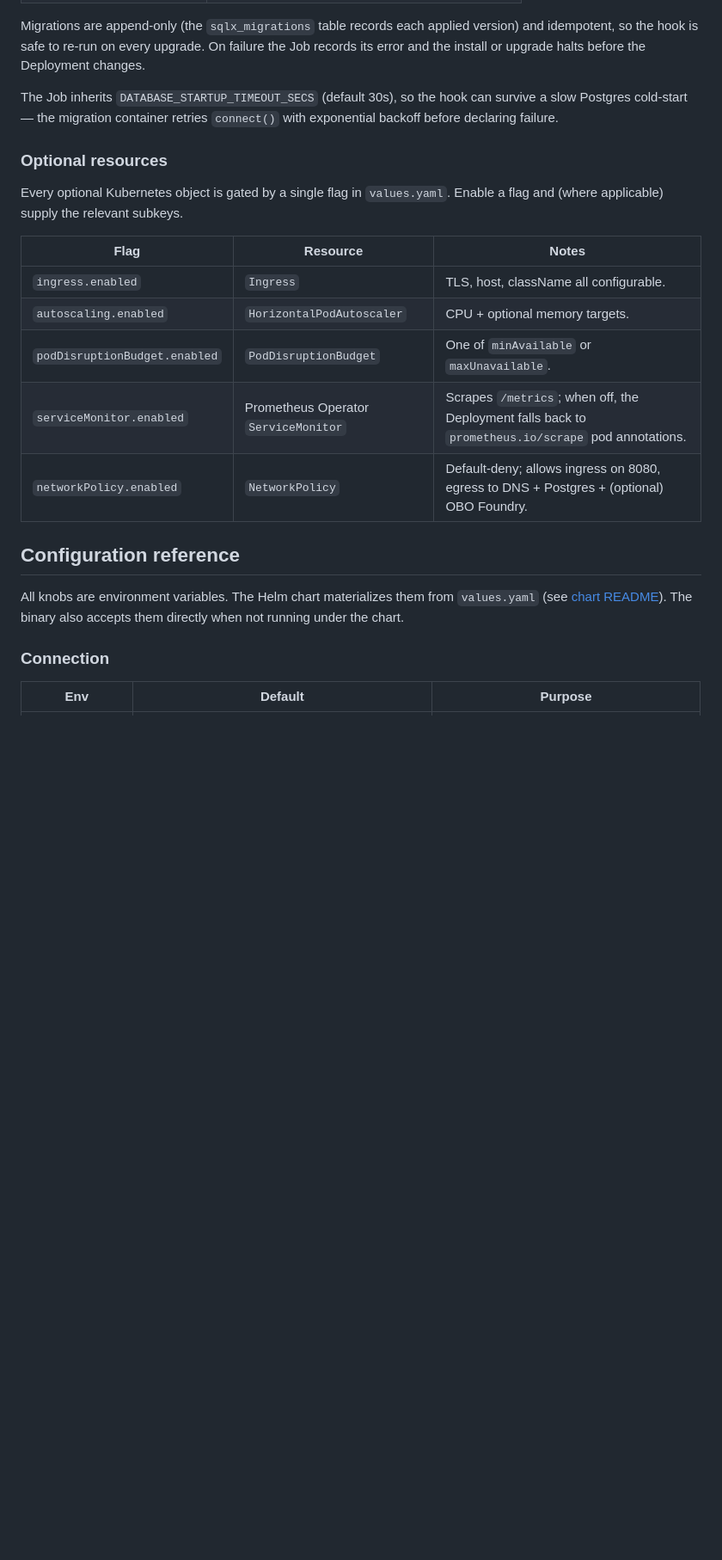
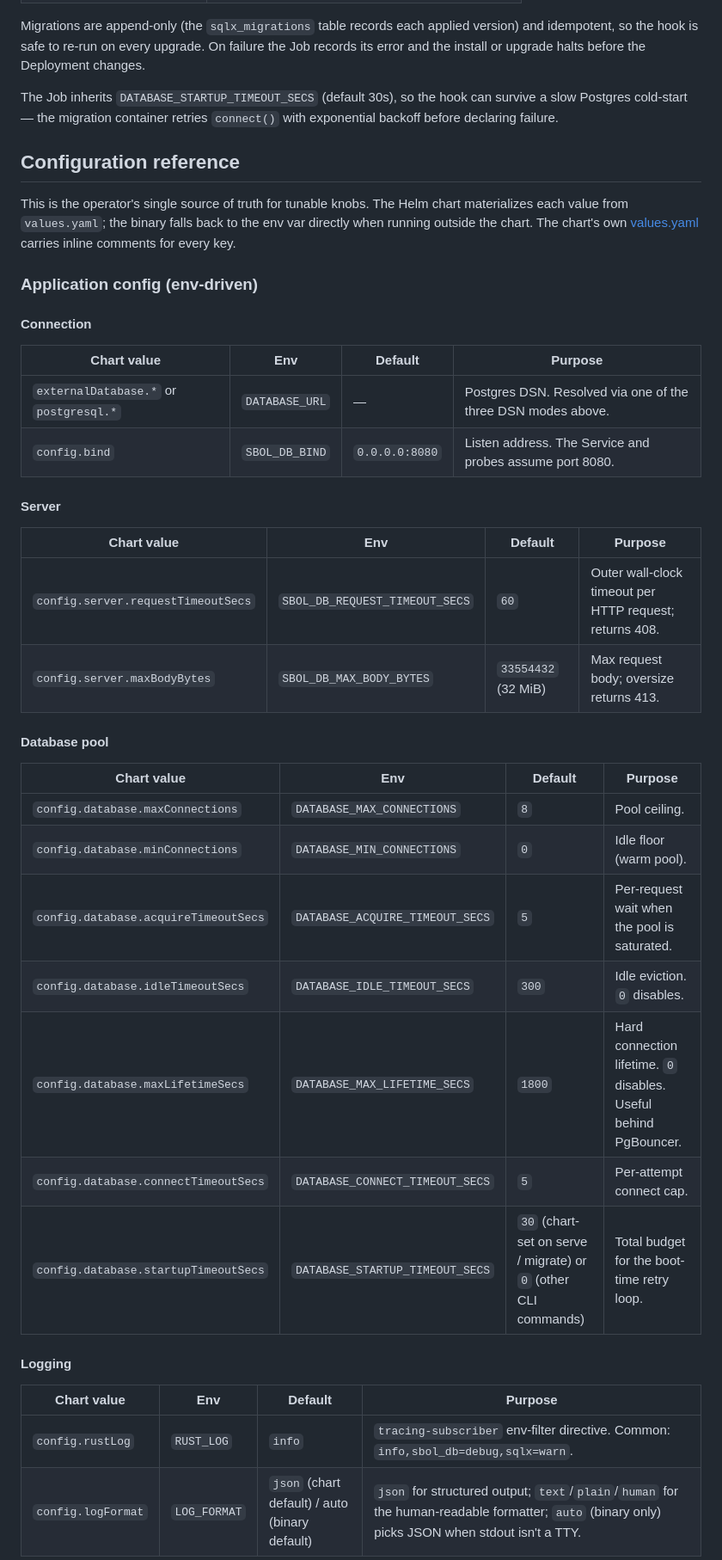
Before and after one commit to marpaia/sbol-db, a Markdown page: docs/deployment.md, the part around one of its changes. Shown at 86% size. Rendered like a GitHub page; blank space fills up the shorter version.

```diff
--- a/docs/deployment.md
+++ b/docs/deployment.md
@@ -156,26 +156,46 @@ The Job inherits `DATABASE_STARTUP_TIMEOUT_SECS` (default 30s), so the
 hook can survive a slow Postgres cold-start — the migration container
 retries `connect()` with exponential backoff before declaring failure.
 
-### Optional resources
-
-Every optional Kubernetes object is gated by a single flag in
-`values.yaml`. Enable a flag and (where applicable) supply the
-relevant subkeys.
-
-| Flag | Resource | Notes |
-|---|---|---|
-| `ingress.enabled` | `Ingress` | TLS, host, className all configurable. |
-| `autoscaling.enabled` | `HorizontalPodAutoscaler` | CPU + optional memory targets. |
-| `podDisruptionBudget.enabled` | `PodDisruptionBudget` | One of `minAvailable` or `maxUnavailable`. |
-| `serviceMonitor.enabled` | Prometheus Operator `ServiceMonitor` | Scrapes `/metrics`; when off, the Deployment falls back to `prometheus.io/scrape` pod annotations. |
-| `networkPolicy.enabled` | `NetworkPolicy` | Default-deny; allows ingress on 8080, egress to DNS + Postgres + (optional) OBO Foundry. |
-
 ## Configuration reference
 
-All knobs are environment variables. The Helm chart materializes them
-from `values.yaml` (see [chart README](../charts/sbol-db/README.md#tunable-configuration-config)).
-The binary also accepts them directly when not running under the chart.
+This is the operator's single source of truth for tunable knobs. The
+Helm chart materializes each value from `values.yaml`; the binary
+falls back to the env var directly when running outside the chart. The
+chart's own [values.yaml](../charts/sbol-db/values.yaml) carries
+inline comments for every key.
 
-### Connection
+### Application config (env-driven)
 
-| Env | Default | Purpose |
+#### Connection
+
+| Chart value | Env | Default | Purpose |
+|---|---|---|---|
+| `externalDatabase.*` or `postgresql.*` | `DATABASE_URL` | — | Postgres DSN. Resolved via one of the three DSN modes above. |
+| `config.bind` | `SBOL_DB_BIND` | `0.0.0.0:8080` | Listen address. The Service and probes assume port 8080. |
+
+#### Server
+
+| Chart value | Env | Default | Purpose |
+|---|---|---|---|
+| `config.server.requestTimeoutSecs` | `SBOL_DB_REQUEST_TIMEOUT_SECS` | `60` | Outer wall-clock timeout per HTTP request; returns 408. |
+| `config.server.maxBodyBytes` | `SBOL_DB_MAX_BODY_BYTES` | `33554432` (32 MiB) | Max request body; oversize returns 413. |
+
+#### Database pool
+
+| Chart value | Env | Default | Purpose |
+|---|---|---|---|
+| `config.database.maxConnections` | `DATABASE_MAX_CONNECTIONS` | `8` | Pool ceiling. |
+| `config.database.minConnections` | `DATABASE_MIN_CONNECTIONS` | `0` | Idle floor (warm pool). |
+| `config.database.acquireTimeoutSecs` | `DATABASE_ACQUIRE_TIMEOUT_SECS` | `5` | Per-request wait when the pool is saturated. |
+| `config.database.idleTimeoutSecs` | `DATABASE_IDLE_TIMEOUT_SECS` | `300` | Idle eviction. `0` disables. |
+| `config.database.maxLifetimeSecs` | `DATABASE_MAX_LIFETIME_SECS` | `1800` | Hard connection lifetime. `0` disables. Useful behind PgBouncer. |
+| `config.database.connectTimeoutSecs` | `DATABASE_CONNECT_TIMEOUT_SECS` | `5` | Per-attempt connect cap. |
+| `config.database.startupTimeoutSecs` | `DATABASE_STARTUP_TIMEOUT_SECS` | `30` (chart-set on serve / migrate) or `0` (other CLI commands) | Total budget for the boot-time retry loop. |
+
+#### Logging
+
+| Chart value | Env | Default | Purpose |
+|---|---|---|---|
+| `config.rustLog` | `RUST_LOG` | `info` | `tracing-subscriber` env-filter directive. Common: `info,sbol_db=debug,sqlx=warn`. |
+| `config.logFormat` | `LOG_FORMAT` | `json` (chart default) / auto (binary default) | `json` for structured output; `text`/`plain`/`human` for the human-readable formatter; `auto` (binary only) picks JSON when stdout isn't a TTY. |
+
```
Also changed, not shown: other parts of docs/deployment.md (+55 -19 lines).
